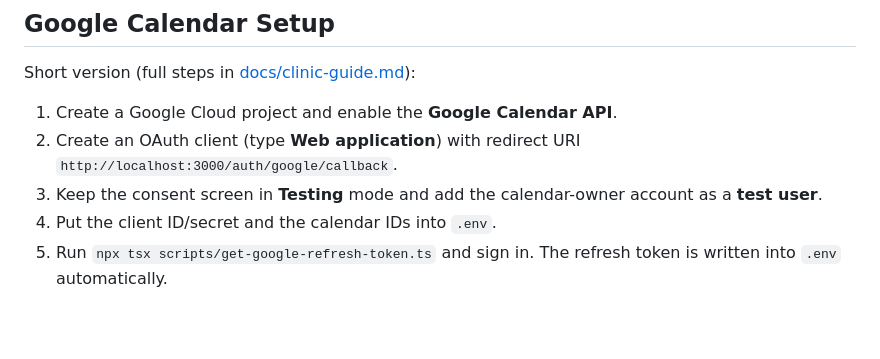
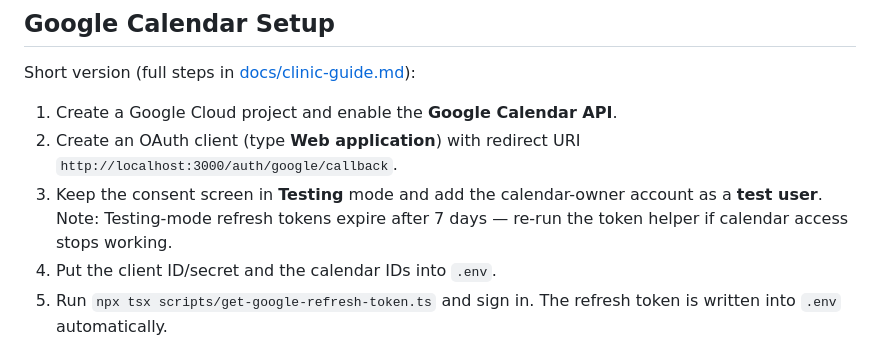
Before and after one commit to tiger-guagua/clinic-chat-bot, a Markdown page: README.md, the part around the change. Drawn GitHub-style; blank space fills up the shorter version.

Commit message:
docs: warn that Google Testing-mode refresh tokens expire after 7 days

```diff
--- a/README.md
+++ b/README.md
@@ -114,7 +114,8 @@ Short version (full steps in [docs/clinic-guide.md](docs/clinic-guide.md)):
 2. Create an OAuth client (type **Web application**) with redirect URI
    `http://localhost:3000/auth/google/callback`.
 3. Keep the consent screen in **Testing** mode and add the calendar-owner account as a
-   **test user**.
+   **test user**. Note: Testing-mode refresh tokens expire after 7 days — re-run the
+   token helper if calendar access stops working.
 4. Put the client ID/secret and the calendar IDs into `.env`.
 5. Run `npx tsx scripts/get-google-refresh-token.ts` and sign in. The refresh token is
    written into `.env` automatically.
```
Also changed, not shown: docs/clinic-guide.md (+5 -3 lines).
